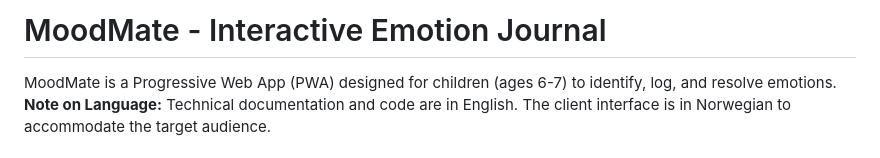
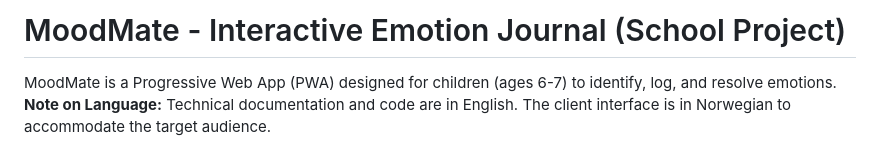
Before and after one commit to HannahEleenN/MM207_MoodMate_app, a Markdown page: README.md, the part around the change. GitHub-like rendering.

Commit message:
Update project title in README to include context

```diff
--- a/README.md
+++ b/README.md
@@ -1,4 +1,4 @@
-# MoodMate - Interactive Emotion Journal
+# MoodMate - Interactive Emotion Journal (School Project)
 
 MoodMate is a Progressive Web App (PWA) designed for children (ages 6-7) to identify, log, and resolve emotions.
 **Note on Language:** Technical documentation and code are in English. The client interface is in Norwegian to accommodate the target audience.
```
